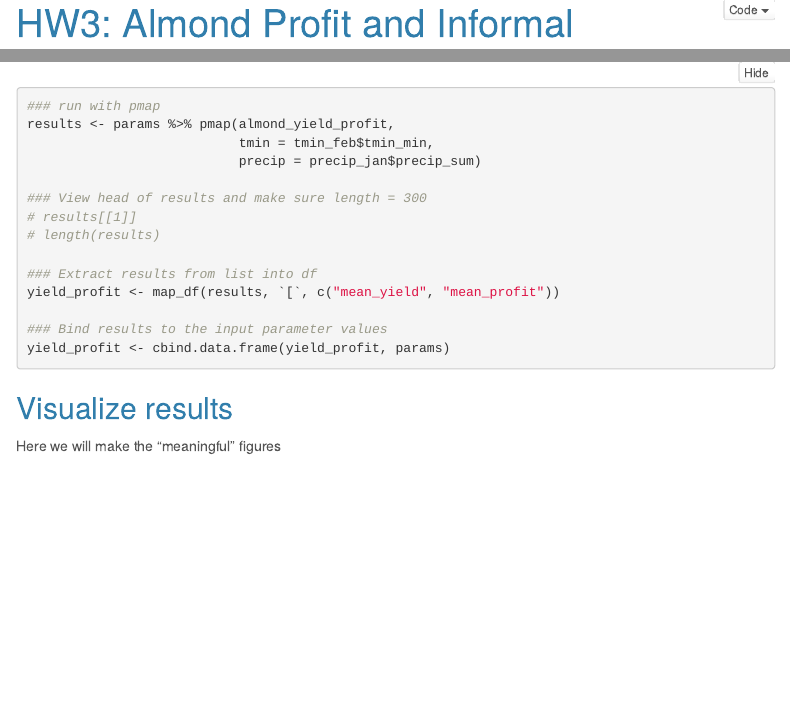
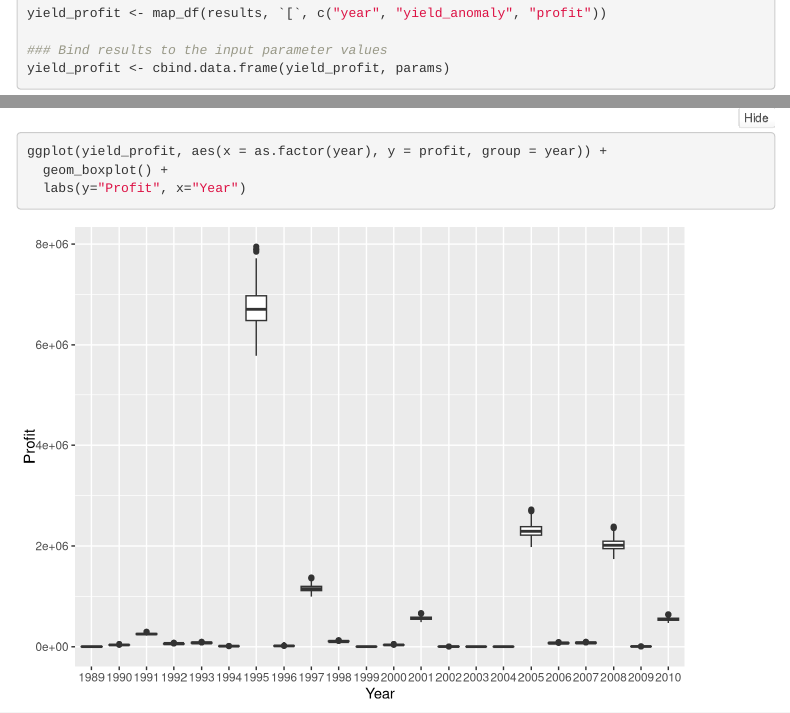
Before and after one commit to n-mcmanus/EDS230, an R Markdown document (HW3/HW3.Rmd): the page in a window 1100 px wide, from 20 px down before the commit and from 2230 px down after it, and a second part further down, joined at a grey line. Rendered offline with R 4.5, knitr and Pandoc, with nearby package versions; folded parts are opened; code that draws random numbers runs with fixed seeds of ours; menus at the side of the page are left out; column names are cleaned by a stand-in for the janitor package.

Commit message:
actually maybe no mean values? idk

````diff
--- a/HW3/HW3.Rmd
+++ b/HW3/HW3.Rmd
@@ -105,14 +105,15 @@ Using `pmap()`, we can easily run our almond yield function across our entire sa
 ### run with pmap
 results <- params %>% pmap(almond_yield_profit,
                            tmin = tmin_feb$tmin_min,
-                           precip = precip_jan$precip_sum)
+                           precip = precip_jan$precip_sum,
+                           year = tmin_feb$year)
 
 ### View head of results and make sure length = 300
 # results[[1]]
 # length(results)
 
 ### Extract results from list into df
-yield_profit <- map_df(results, `[`, c("mean_yield", "mean_profit"))
+yield_profit <- map_df(results, `[`, c("year", "yield_anomaly", "profit"))
 
 ### Bind results to the input parameter values
 yield_profit <- cbind.data.frame(yield_profit, params)
@@ -123,3 +124,8 @@ yield_profit <- cbind.data.frame(yield_profit, params)
 
 ## Visualize results
 Here we will make the "meaningful" figures
+```{r}
+ggplot(yield_profit, aes(x = as.factor(year), y = profit, group = year)) +
+  geom_boxplot() +
+  labs(y="Profit", x="Year")
+```
--- a/R/almond_yield_profit.R
+++ b/R/almond_yield_profit.R
@@ -54,6 +55,6 @@ mean_profit = mean(profit)
 
 ## Return list of of yield and profit for each year
-yield_stats <- as.list(data.frame(mean_yield, mean_profit))
+yield_stats <- as.list(data.frame(year, yield_anomaly, profit))
 
 return(yield_stats)
 
````
Also changed, not shown: R/almond_yield_profit.R (3 more changed lines).
